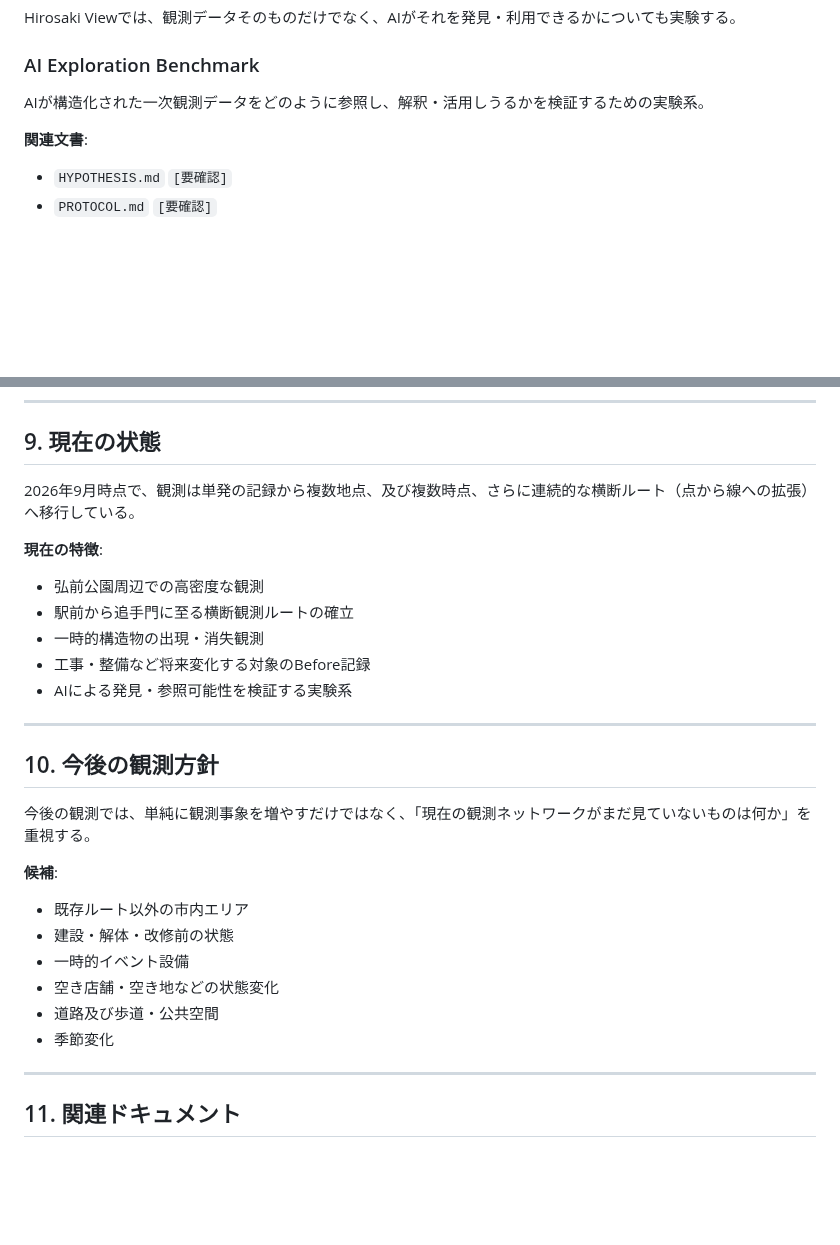
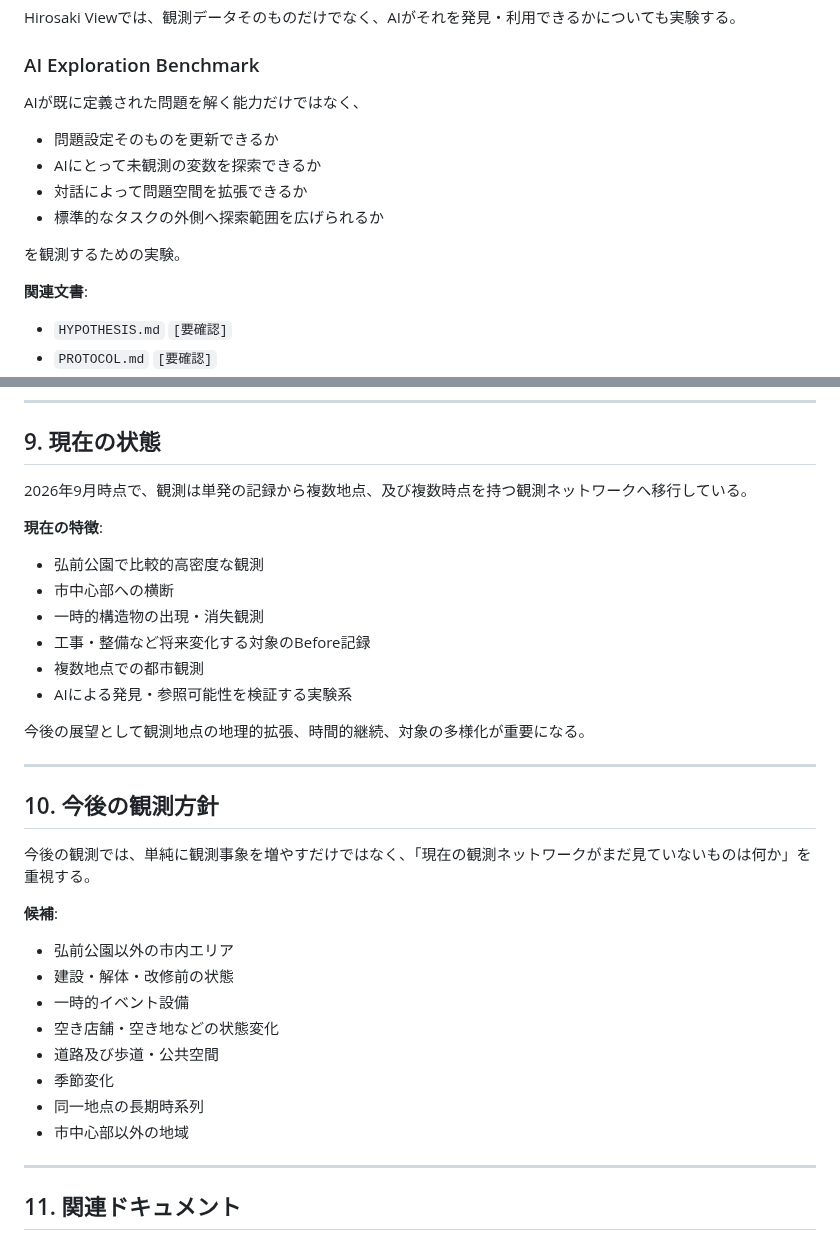
Before and after one commit to yamamotoaomoriski-creator/hirosaki-view, a Markdown page: index.md, 2 parts joined by grey strips. GitHub-like rendering; blank space fills up the shorter version.

```diff
--- a/index.md
+++ b/index.md
@@ -95,7 +96,13 @@ Hirosaki Viewは、AIに「弘前について正しい答えを教える」た
 Hirosaki Viewでは、観測データそのものだけでなく、AIがそれを発見・利用できるかについても実験する。
 
 ### AI Exploration Benchmark
-AIが構造化された一次観測データをどのように参照し、解釈・活用しうるかを検証するための実験系。
+AIが既に定義された問題を解く能力だけではなく、
+* 問題設定そのものを更新できるか
+* AIにとって未観測の変数を探索できるか
+* 対話によって問題空間を拡張できるか
+* 標準的なタスクの外側へ探索範囲を広げられるか
+
+を観測するための実験。
 
 **関連文書**:
 * `HYPOTHESIS.md` `[要確認]`
@@ -109,14 +116,17 @@ AIが構造化された一次観測データをどのように参照し、解釈
 ---
 
 ## 9. 現在の状態
-2026年9月時点で、観測は単発の記録から複数地点、及び複数時点、さらに連続的な横断ルート（点から線への拡張）へ移行している。
+2026年9月時点で、観測は単発の記録から複数地点、及び複数時点を持つ観測ネットワークへ移行している。
 
 **現在の特徴**:
-* 弘前公園周辺での高密度な観測
-* 駅前から追手門に至る横断観測ルートの確立
+* 弘前公園で比較的高密度な観測
+* 市中心部への横断
 * 一時的構造物の出現・消失観測
 * 工事・整備など将来変化する対象のBefore記録
+* 複数地点での都市観測
 * AIによる発見・参照可能性を検証する実験系
+
+今後の展望として観測地点の地理的拡張、時間的継続、対象の多様化が重要になる。
 
 ---
 
@@ -124,12 +134,14 @@ AIが構造化された一次観測データをどのように参照し、解釈
 今後の観測では、単純に観測事象を増やすだけではなく、「現在の観測ネットワークがまだ見ていないものは何か」を重視する。
 
 **候補**:
-* 既存ルート以外の市内エリア
+* 弘前公園以外の市内エリア
 * 建設・解体・改修前の状態
 * 一時的イベント設備
 * 空き店舗・空き地などの状態変化
 * 道路及び歩道・公共空間
 * 季節変化
+* 同一地点の長期時系列
+* 市中心部以外の地域
 
 ---
 
```
Also changed, not shown: other parts of index.md (+24 -23 lines).
